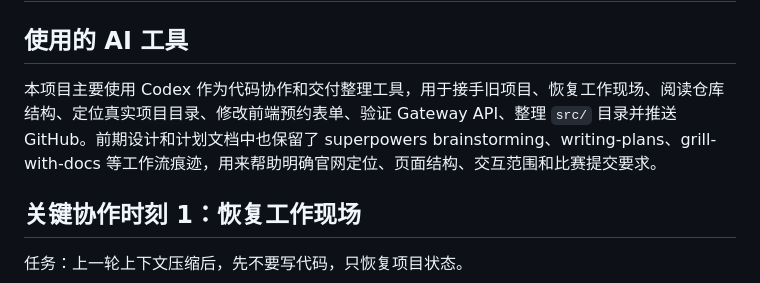
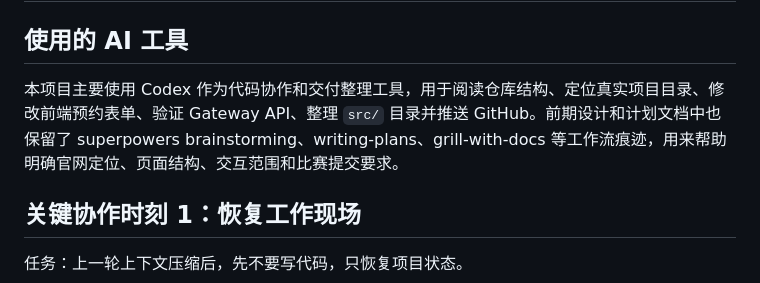
Before and after one commit to czytest0771/team06, a Markdown page: docs/ai-collab-log.md, the part around the change. Drawn GitHub-style.

```diff
--- a/docs/ai-collab-log.md
+++ b/docs/ai-collab-log.md
@@ -2,7 +2,7 @@
 
 ## 使用的 AI 工具
 
-本项目主要使用 Codex 作为代码协作和交付整理工具，用于接手旧项目、恢复工作现场、阅读仓库结构、定位真实项目目录、修改前端预约表单、验证 Gateway API、整理 `src/` 目录并推送 GitHub。前期设计和计划文档中也保留了 superpowers brainstorming、writing-plans、grill-with-docs 等工作流痕迹，用来帮助明确官网定位、页面结构、交互范围和比赛提交要求。
+本项目主要使用 Codex 作为代码协作和交付整理工具，用于阅读仓库结构、定位真实项目目录、修改前端预约表单、验证 Gateway API、整理 `src/` 目录并推送 GitHub。前期设计和计划文档中也保留了 superpowers brainstorming、writing-plans、grill-with-docs 等工作流痕迹，用来帮助明确官网定位、页面结构、交互范围和比赛提交要求。
 
 ## 关键协作时刻 1：恢复工作现场
 
```
